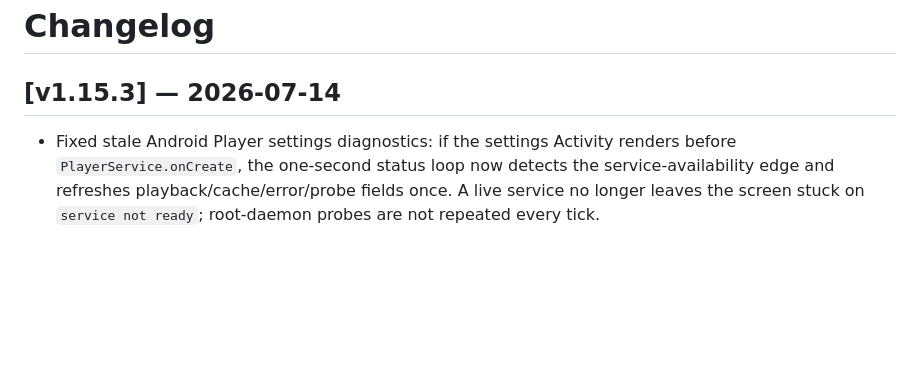
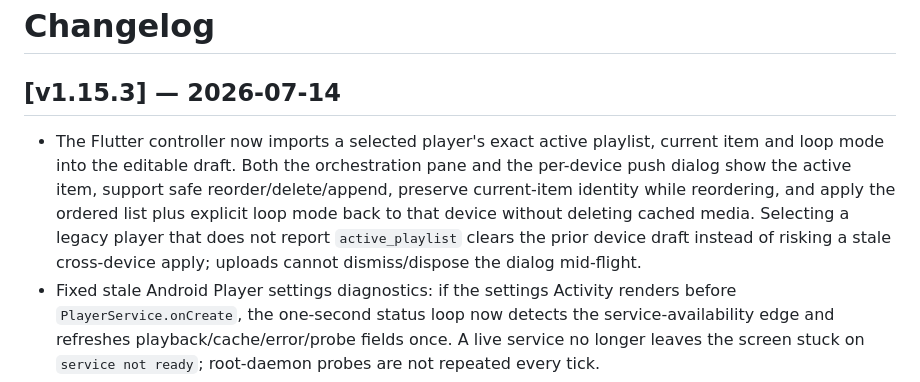
Before and after one commit to Jieoz/lan-media-wall, a Markdown page: CHANGELOG.md, the part around the change. GitHub-like rendering; blank space fills up the shorter version.

```diff
--- a/CHANGELOG.md
+++ b/CHANGELOG.md
@@ -2,6 +2,7 @@
 
 ## [v1.15.3] — 2026-07-14
 
+- The Flutter controller now imports a selected player's exact active playlist, current item and loop mode into the editable draft. Both the orchestration pane and the per-device push dialog show the active item, support safe reorder/delete/append, preserve current-item identity while reordering, and apply the ordered list plus explicit loop mode back to that device without deleting cached media. Selecting a legacy player that does not report `active_playlist` clears the prior device draft instead of risking a stale cross-device apply; uploads cannot dismiss/dispose the dialog mid-flight.
 - Fixed stale Android Player settings diagnostics: if the settings Activity renders before `PlayerService.onCreate`, the one-second status loop now detects the service-availability edge and refreshes playback/cache/error/probe fields once. A live service no longer leaves the screen stuck on `service not ready`; root-daemon probes are not repeated every tick.
 
 ## [v1.15.2] — 2026-07-14
```
Also changed, not shown: README.md (+1 -1 lines), remote_flutter/README.md (+1 -1 lines).
